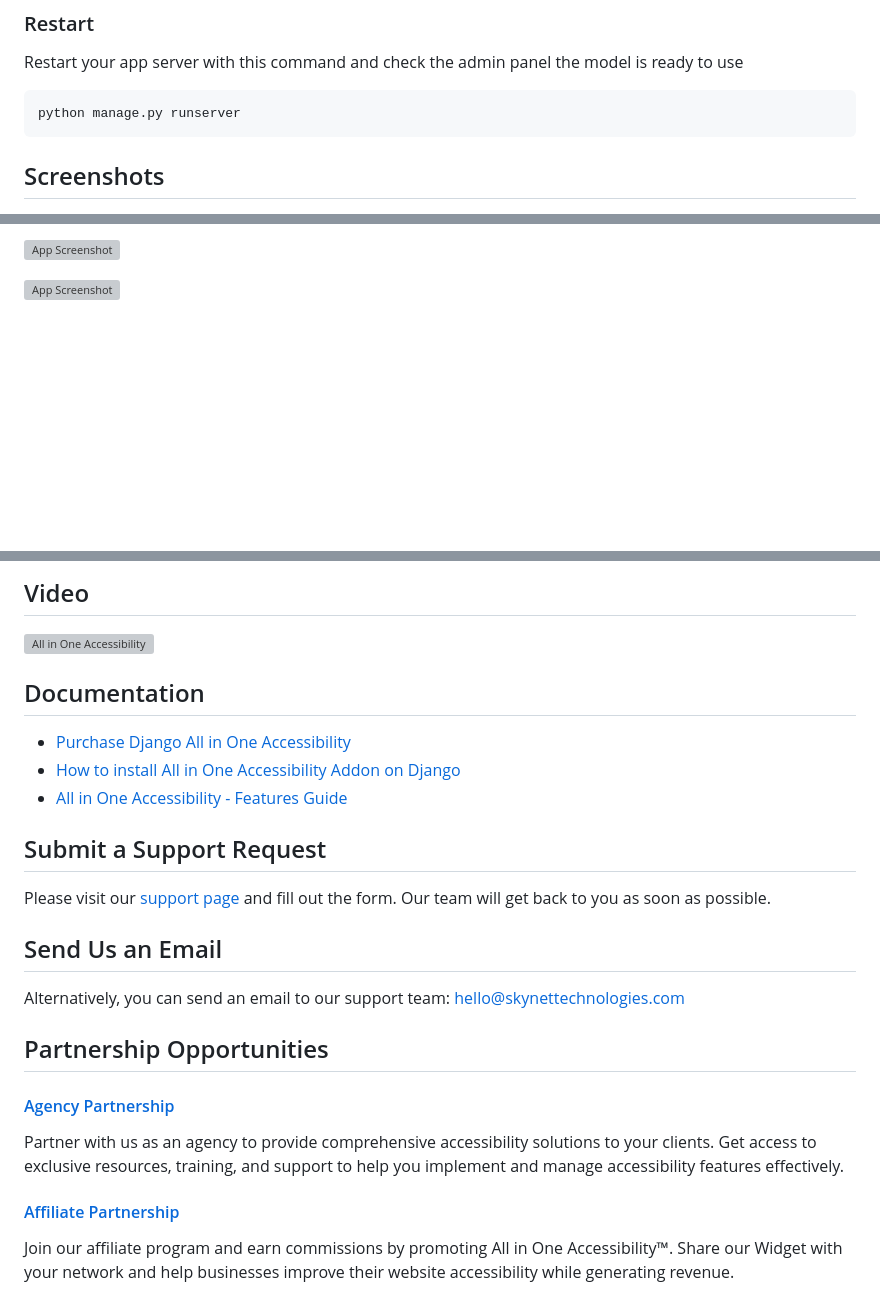
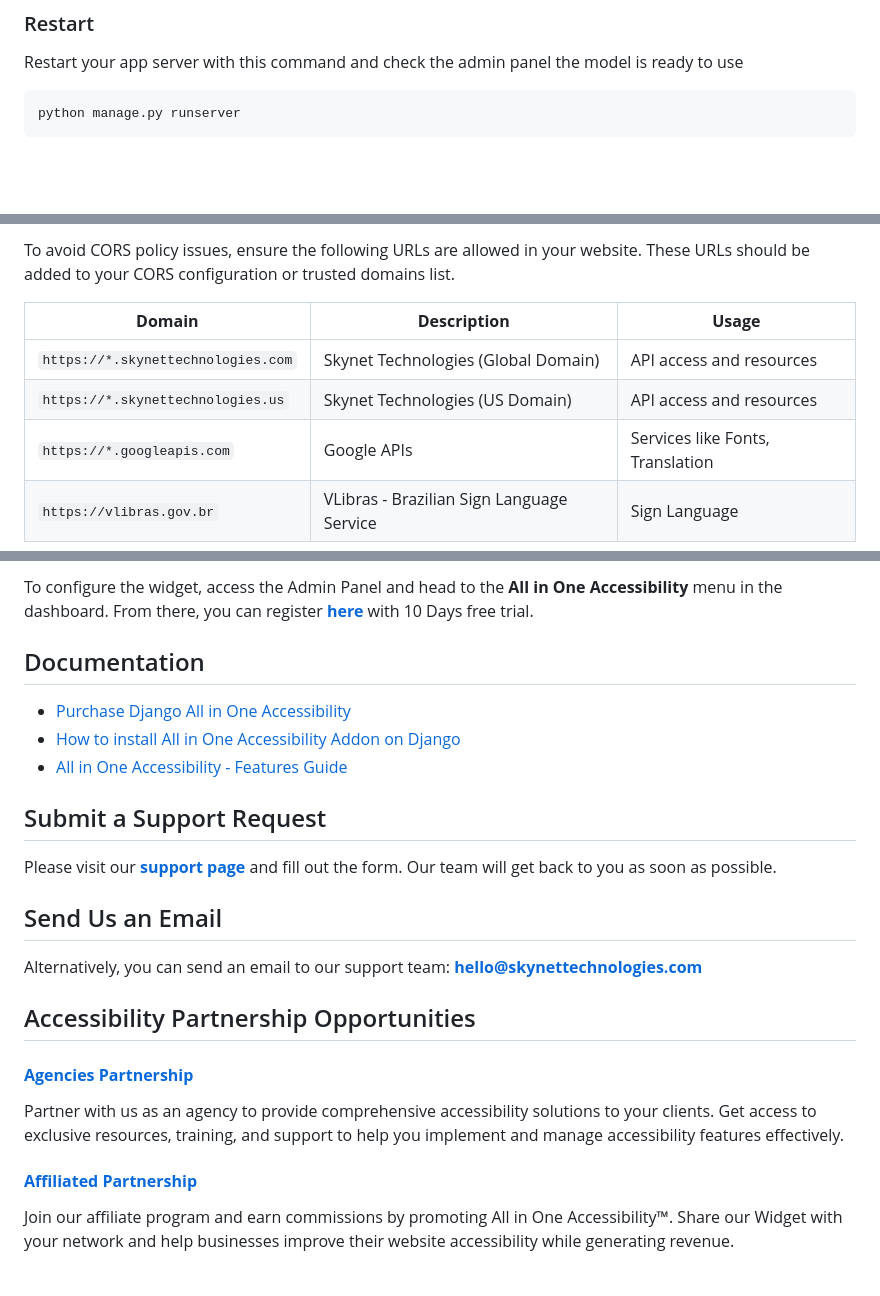
Before and after one commit to skynettechnologies/django-all-in-one-accessibility, a Markdown page: Readme.md, 3 parts joined by grey strips. Rendered like a GitHub page; blank space fills up the shorter version; grey boxes are pictures that could not be loaded.

````diff
--- a/Readme.md
+++ b/Readme.md
@@ -141,5 +174,4 @@ Restart your app server with this command and check the admin panel the model is
 ```python
 python manage.py runserver
 ```
-## Screenshots
 
@@ -147,5 +179,10 @@ python manage.py runserver
 
-![App Screenshot](https://www.skynettechnologies.com/sites/default/files/Screenshot-2.jpg?v=2)
+To avoid CORS policy issues, ensure the following URLs are allowed in your website. These URLs should be added to your CORS configuration or trusted domains list.
 
-![App Screenshot](https://www.skynettechnologies.com/sites/default/files/Screenshot-3.jpg?v=2)
+| **Domain**                        | **Description**                              | **Usage**                        |
+|-----------------------------------|----------------------------------------------|----------------------------------|
+| `https://*.skynettechnologies.com` | Skynet Technologies (Global Domain)         | API access and resources        |
+| `https://*.skynettechnologies.us` | Skynet Technologies (US Domain)             | API access and resources        |
+| `https://*.googleapis.com`        | Google APIs                                 | Services like Fonts, Translation |
+| `https://vlibras.gov.br`          | VLibras - Brazilian Sign Language Service   | Sign Language             |
 
@@ -157,30 +197,27 @@ python manage.py runserver
 
-## Video
-
-[![All in One Accessibility](https://img.youtube.com/vi/I-DjgZyleeI/0.jpg)](https://www.youtube.com/watch?v=I-DjgZyleeI)
+To configure the widget, access the Admin Panel and head to the **All in One Accessibility** menu in the dashboard. From there, you can register **[here](https://ada.skynettechnologies.us/trial-subscription)** with 10 Days free trial.
 
 ## Documentation
-
 - [Purchase Django All in One Accessibility](https://www.skynettechnologies.com/django-website-accessibility)
 - [How to install All in One Accessibility Addon on Django](https://www.skynettechnologies.com/blog/django-cms-web-accessibility-widget-installation)
 - [All in One Accessibility - Features Guide](https://www.skynettechnologies.com/sites/default/files/accessibility-widget-features-list.pdf)
 
 ## Submit a Support Request
 
-Please visit our [support page](https://www.skynettechnologies.com/report-accessibility-problem) and fill out the form. Our team will get back to you as soon as possible.
+Please visit our **[support page](https://www.skynettechnologies.com/report-accessibility-problem)** and fill out the form. Our team will get back to you as soon as possible.
 
 ## Send Us an Email
 
 Alternatively, you can send an email to our support team:
-[hello@skynettechnologies.com](mailto:hello@skynettechnologies.com)
+**[hello@skynettechnologies.com](mailto:hello@skynettechnologies.com)**
 
-## Partnership Opportunities
+## Accessibility Partnership Opportunities
 
-#### [Agency Partnership](https://www.skynettechnologies.com/agency-partners)
+#### **[Agencies Partnership](https://www.skynettechnologies.com/agency-partners)**
 
 Partner with us as an agency to provide comprehensive accessibility solutions to your clients. Get access to exclusive resources, training, and support to help you implement and manage accessibility features effectively.
 
-#### [Affiliate Partnership](https://www.skynettechnologies.com/affiliate-partner)
+#### **[Affiliated Partnership](https://www.skynettechnologies.com/affiliate-partner)**
 
 Join our affiliate program and earn commissions by promoting All in One Accessibility™. Share our Widget with your network and help businesses improve their website accessibility while generating revenue.
 
````
Also changed, not shown: other parts of Readme.md (+65 -15 lines).
